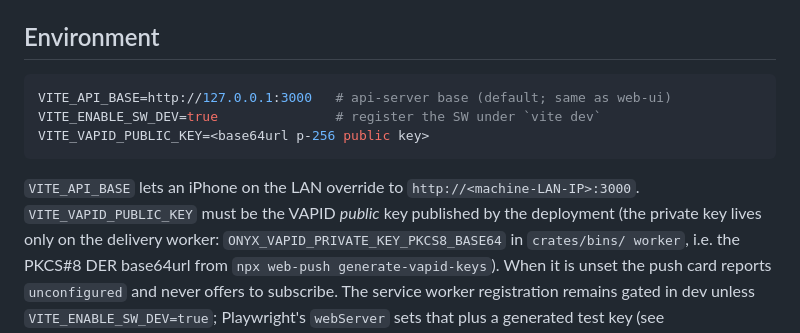
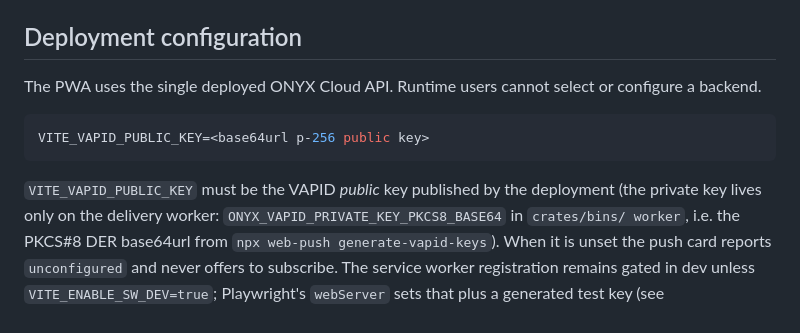
Before and after one commit to SMozaff/Onyx-Framework, a Markdown page: mobile-pwa/README.md, the part around the change. Rendered like a GitHub page.

Commit message:
Use a single cloud API route across web and mobile clients

````diff
--- a/mobile-pwa/README.md
+++ b/mobile-pwa/README.md
@@ -36,16 +36,15 @@ Read-only ObserverClient for the `mobile_observer` client class, per
   `transitionLifecycle`, or any `/api/command` / admin mutation surface —
   by construction. See the contract's "must not expose" list.
 
-## Environment
+## Deployment configuration
+
+The PWA uses the single deployed ONYX Cloud API. Runtime users cannot select or configure a backend.
 
 ```bash
-VITE_API_BASE=http://127.0.0.1:3000   # api-server base (default; same as web-ui)
-VITE_ENABLE_SW_DEV=true               # register the SW under `vite dev`
 VITE_VAPID_PUBLIC_KEY=<base64url p-256 public key>
 ```
 
-`VITE_API_BASE` lets an iPhone on the LAN override to
-`http://<machine-LAN-IP>:3000`. `VITE_VAPID_PUBLIC_KEY` must be the VAPID
+`VITE_VAPID_PUBLIC_KEY` must be the VAPID
 *public* key published by the deployment (the private key lives only on the
 delivery worker: `ONYX_VAPID_PRIVATE_KEY_PKCS8_BASE64` in `crates/bins/
 worker`, i.e. the PKCS#8 DER base64url from `npx web-push
````
